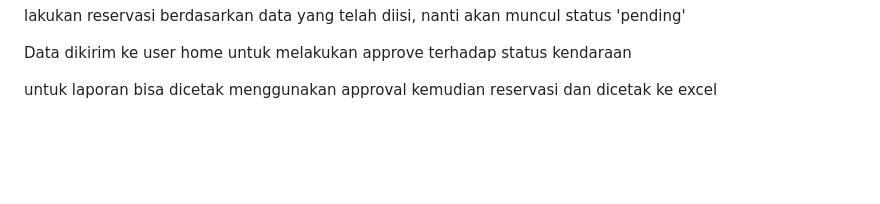
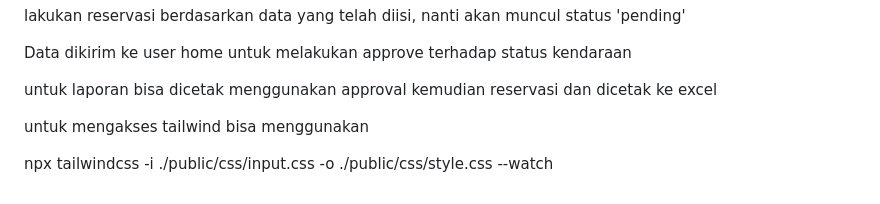
Before and after one commit to StylishNub/Test-Case-Reservation, a Markdown page: README.md, the part around the change printed below. GitHub-like rendering; blank space fills up the shorter version.

```diff
--- a/README.md
+++ b/README.md
@@ -84,3 +84,7 @@ lakukan reservasi berdasarkan data yang telah diisi, nanti akan muncul status 'p
 Data dikirim ke user home untuk melakukan approve terhadap status kendaraan
 
 untuk laporan bisa dicetak menggunakan approval kemudian reservasi dan dicetak ke excel
+
+untuk mengakses tailwind bisa menggunakan
+
+npx tailwindcss -i ./public/css/input.css -o ./public/css/style.css --watch
```
Also changed, not shown: other parts of README.md (+3 -3 lines).
